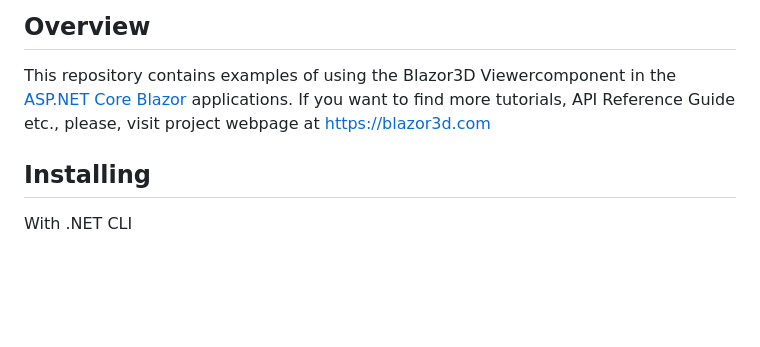
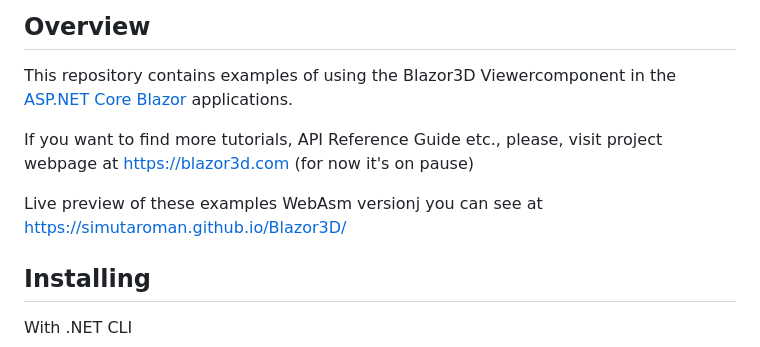
Before and after one commit to HomagGroup/Blazor3D, a Markdown page: Readme.md, the part around the change. Rendered like a GitHub page; blank space fills up the shorter version.

```diff
--- a/Readme.md
+++ b/Readme.md
@@ -16,7 +16,10 @@ Glory to Ukraine! Glory to the Heroes!
 
 ## Overview
 This repository contains examples of using the Blazor3D Viewercomponent in the [ASP.NET Core Blazor](https://docs.microsoft.com/en-us/aspnet/core/blazor/) applications.
-If you want to find more tutorials, API Reference Guide etc., please, visit project webpage at [https://blazor3d.com](https://blazor3d.com)
+
+If you want to find more tutorials, API Reference Guide etc., please, visit project webpage at [https://blazor3d.com](https://blazor3d.com) (for now it's on pause)
+
+Live preview of these examples WebAsm versionj you can see at  [https://simutaroman.github.io/Blazor3D/](https://simutaroman.github.io/Blazor3D/)
 
 ## Installing
 
```
